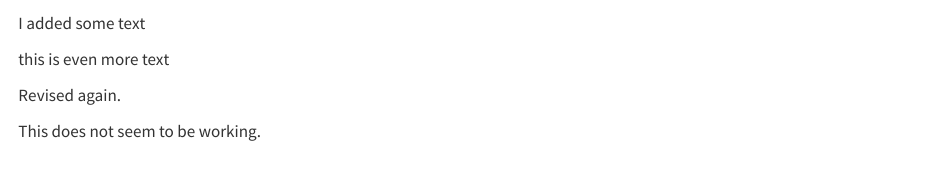
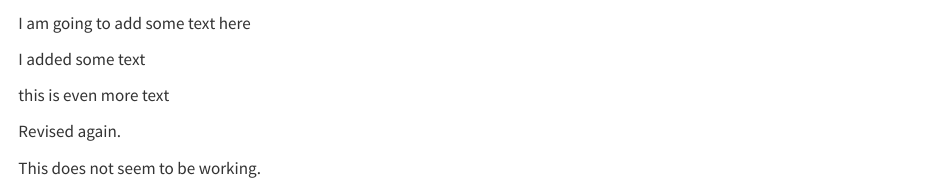
Before and after one commit to WHowellAU/life_exp_analysis, a Quarto document (life_exp_analysis.qmd): the page in a window 1100 px wide, from 840 px down. Rendered offline with R 4.5, knitr and Pandoc in place of Quarto, with nearby package versions; some code elsewhere in the file could not run offline; the gapminder table comes from the copy in Python's plotly package.

Commit message:
commentary

````diff
--- a/life_exp_analysis.qmd
+++ b/life_exp_analysis.qmd
@@ -23,6 +25,9 @@ gapminder::gapminder_unfiltered %>%
   arrange(year) ->
   sumdat
 ```
+
+I am going to add some text here
+
 I added some text
 
 this is even more text
````
Also changed, not shown: life_exp_analysis.qmd (2 more changed lines).
